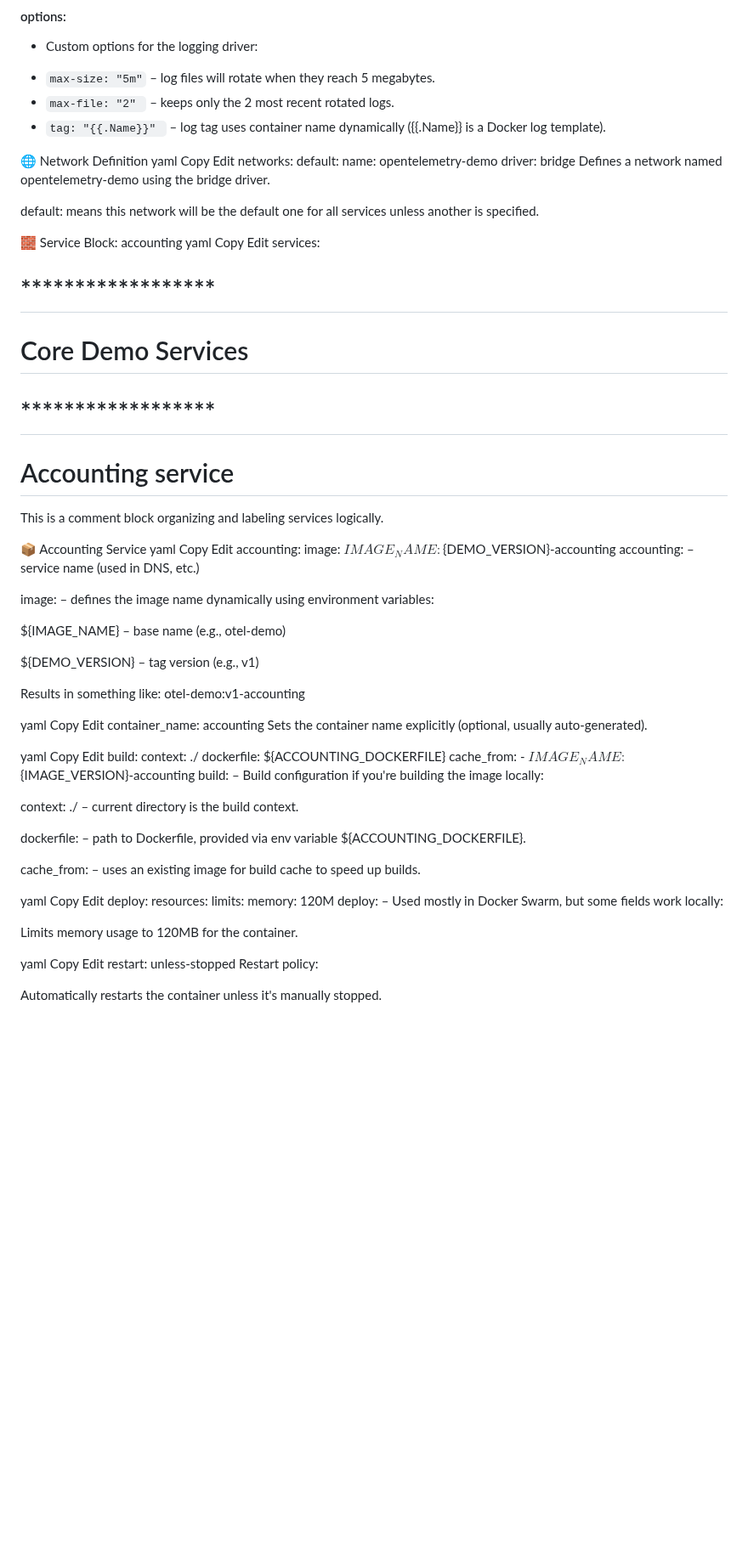
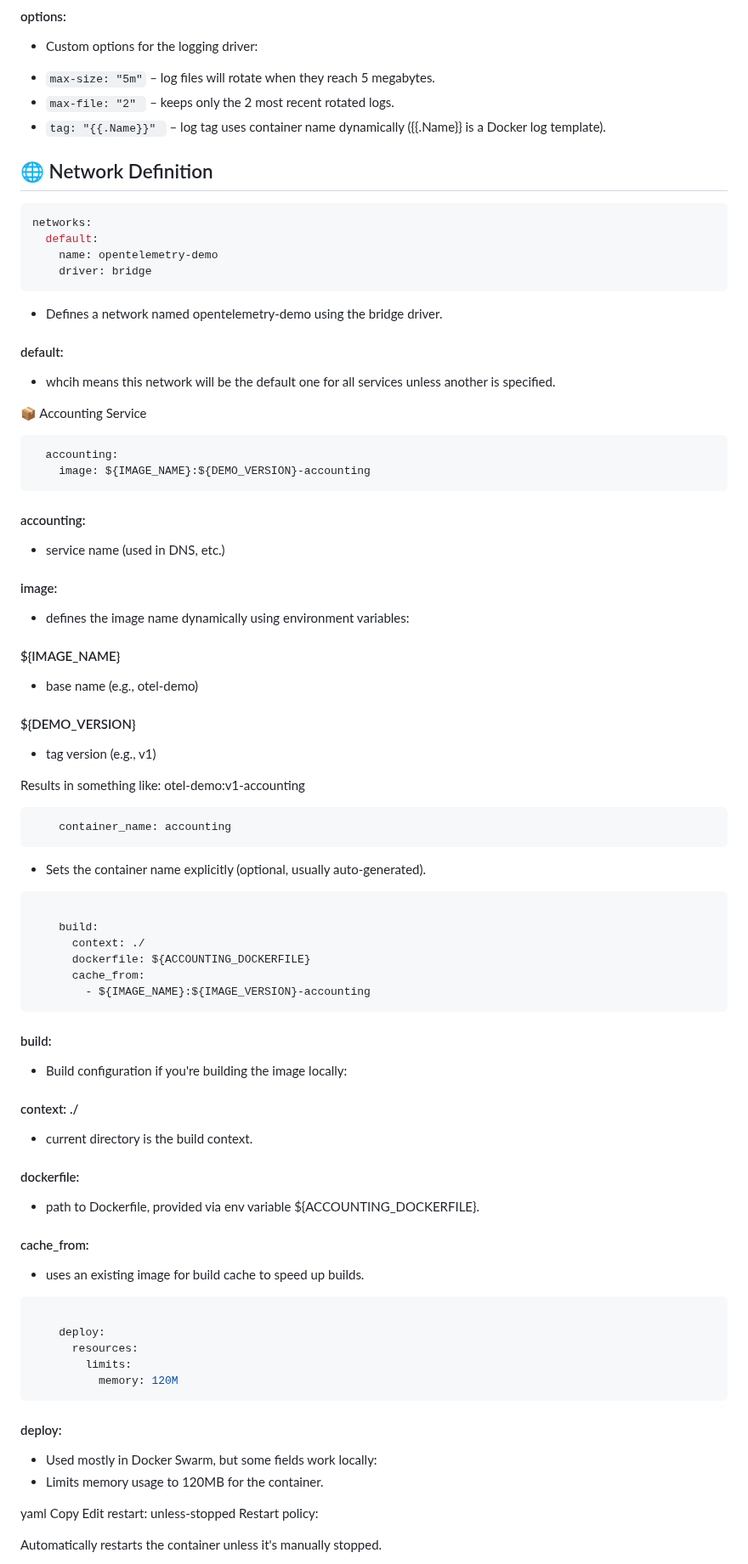
Before and after one commit to akhil27051999/Open-Telemetry-Project, a Markdown page: Section-02/docker-compose-file.md, the part around the change. Shown at 85% size. Rendered like a GitHub page; blank space fills up the shorter version.

````diff
--- a/Section-02/docker-compose-file.md
+++ b/Section-02/docker-compose-file.md
@@ -24,77 +24,72 @@ x-default-logging: &logging
 - `max-file: "2" ` – keeps only the 2 most recent rotated logs.
 - `tag: "{{.Name}}" ` – log tag uses container name dynamically ({{.Name}} is a Docker log template).
 
-🌐 Network Definition
-yaml
-Copy
-Edit
+## 🌐 Network Definition
+
+```yaml
 networks:
   default:
     name: opentelemetry-demo
     driver: bridge
-Defines a network named opentelemetry-demo using the bridge driver.
+```
 
-default: means this network will be the default one for all services unless another is specified.
+* Defines a network named opentelemetry-demo using the bridge driver.
 
-🧱 Service Block: accounting
-yaml
-Copy
-Edit
-services:
-  # ******************
-  # Core Demo Services
-  # ******************
-  # Accounting service
-This is a comment block organizing and labeling services logically.
+#### default:
+* whcih means this network will be the default one for all services unless another is specified.
 
 📦 Accounting Service
-yaml
-Copy
-Edit
+
+```yaml
   accounting:
     image: ${IMAGE_NAME}:${DEMO_VERSION}-accounting
-accounting: – service name (used in DNS, etc.)
+```
 
-image: – defines the image name dynamically using environment variables:
-
-${IMAGE_NAME} – base name (e.g., otel-demo)
-
-${DEMO_VERSION} – tag version (e.g., v1)
+#### accounting:
+* service name (used in DNS, etc.)
+#### image:
+* defines the image name dynamically using environment variables:
+#### ${IMAGE_NAME}
+* base name (e.g., otel-demo)
+#### ${DEMO_VERSION}
+* tag version (e.g., v1)
 
 Results in something like: otel-demo:v1-accounting
 
-yaml
-Copy
-Edit
+```yaml
     container_name: accounting
-Sets the container name explicitly (optional, usually auto-generated).
+```
+* Sets the container name explicitly (optional, usually auto-generated).
 
-yaml
-Copy
-Edit
+```yaml
+
     build:
       context: ./
       dockerfile: ${ACCOUNTING_DOCKERFILE}
       cache_from:
         - ${IMAGE_NAME}:${IMAGE_VERSION}-accounting
-build: – Build configuration if you're building the image locally:
+```
 
-context: ./ – current directory is the build context.
+#### build:
+* Build configuration if you're building the image locally:
+#### context: ./
+* current directory is the build context.
+#### dockerfile:
+* path to Dockerfile, provided via env variable ${ACCOUNTING_DOCKERFILE}.
+#### cache_from:
+* uses an existing image for build cache to speed up builds.
 
-dockerfile: – path to Dockerfile, provided via env variable ${ACCOUNTING_DOCKERFILE}.
+```yaml
 
-cache_from: – uses an existing image for build cache to speed up builds.
-
-yaml
-Copy
-Edit
     deploy:
       resources:
         limits:
           memory: 120M
-deploy: – Used mostly in Docker Swarm, but some fields work locally:
+```
 
-Limits memory usage to 120MB for the container.
+#### deploy:
+* Used mostly in Docker Swarm, but some fields work locally:
+* Limits memory usage to 120MB for the container.
 
 yaml
 Copy
````
